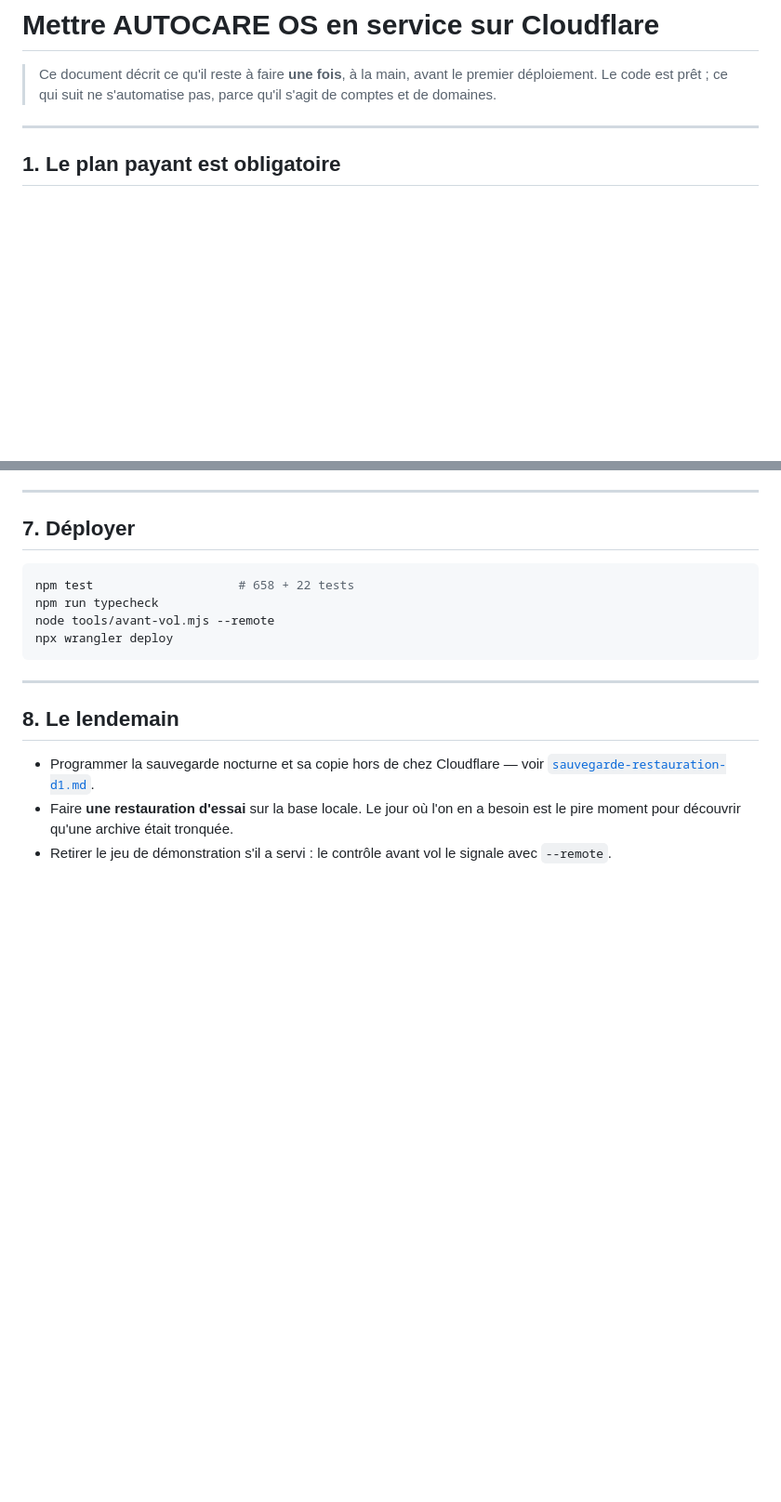
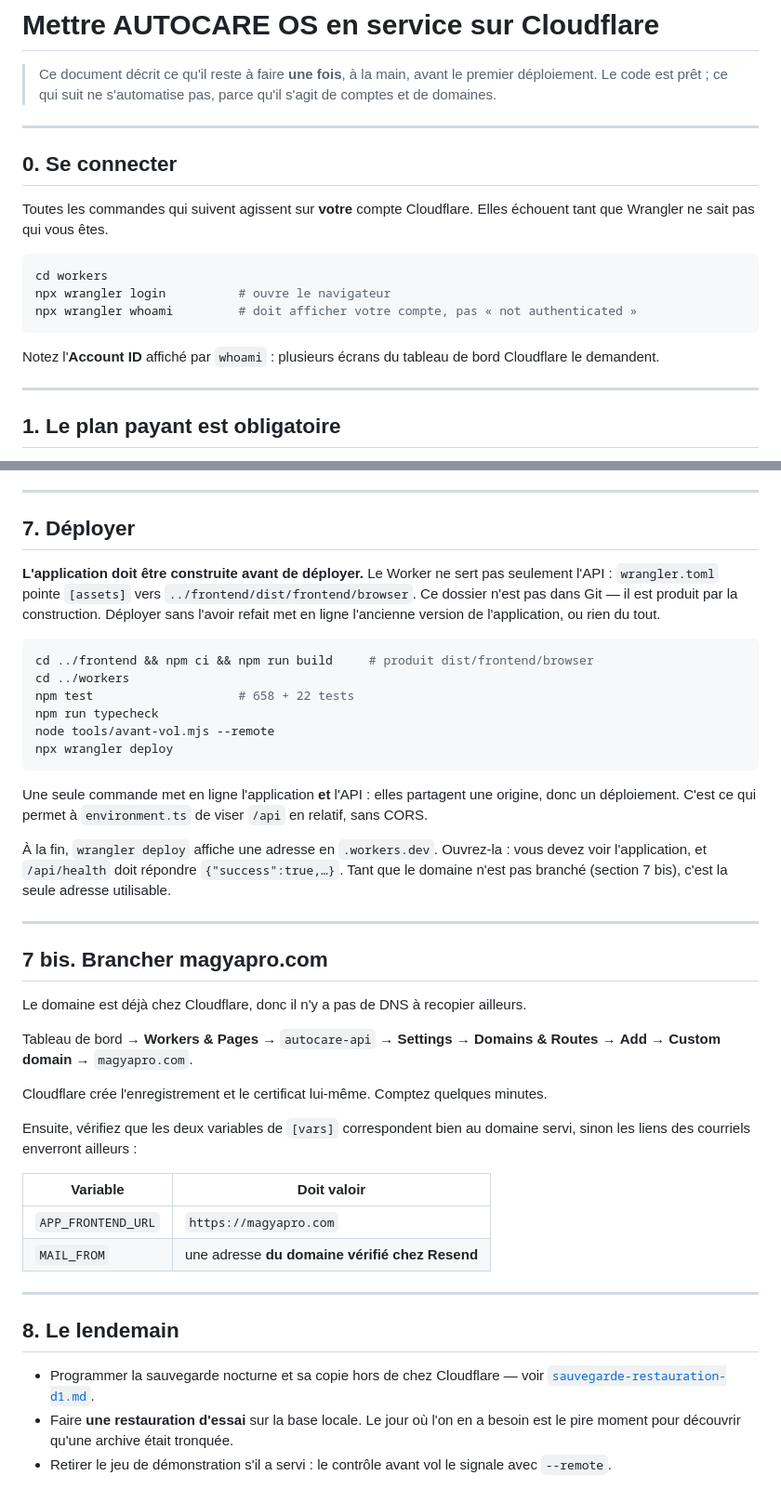
Before and after one commit to bbabs-cell/AUTOCARS-OS, a Markdown page: docs/mise-en-service-cloudflare.md, 2 parts joined by grey strips. Shown at 93% size. GitHub-like rendering; blank space fills up the shorter version.

Commit message:
Deux marches manquaient à la mise en service
La section « Déployer » ne disait pas de construire l'application.
Depuis que le Worker sert aussi les fichiers statiques, `wrangler deploy`
met en ligne le contenu de `frontend/dist/frontend/browser` — un dossier
absent de Git, produit par la construction. En suivant le document tel
qu'il était, on déployait l'ancienne application, ou aucune.

Et rien n'indiquait de se connecter d'abord. Toutes les commandes
échouent tant que `wrangler whoami` répond « not authenticated », sans
que le document ne le laisse prévoir. C'est désormais la section 0.

Ajout aussi de la marche qui manquait à la fin : brancher magyapro.com
sur le Worker, et vérifier que APP_FRONTEND_URL et MAIL_FROM désignent
bien le domaine servi — sinon les liens des courriels de réinitialisation
envoient ailleurs.

Co-Authored-By: Claude Opus 5 <noreply@anthropic.com>
Claude-Session: https://claude.ai/code/session_01J2kuxxNvm5ieFd9hq3PTJn

````diff
--- a/docs/mise-en-service-cloudflare.md
+++ b/docs/mise-en-service-cloudflare.md
@@ -3,6 +3,22 @@
 > Ce document décrit ce qu'il reste à faire **une fois**, à la main,
 > avant le premier déploiement. Le code est prêt ; ce qui suit ne
 > s'automatise pas, parce qu'il s'agit de comptes et de domaines.
+
+---
+
+## 0. Se connecter
+
+Toutes les commandes qui suivent agissent sur **votre** compte
+Cloudflare. Elles échouent tant que Wrangler ne sait pas qui vous êtes.
+
+```bash
+cd workers
+npx wrangler login          # ouvre le navigateur
+npx wrangler whoami         # doit afficher votre compte, pas « not authenticated »
+```
+
+Notez l'**Account ID** affiché par `whoami` : plusieurs écrans du
+tableau de bord Cloudflare le demandent.
 
 ---
 
@@ -143,12 +159,50 @@ fausse assurance, ce qui est pire que pas de contrôle.
 
 ## 7. Déployer
 
+**L'application doit être construite avant de déployer.** Le Worker ne
+sert pas seulement l'API : `wrangler.toml` pointe `[assets]` vers
+`../frontend/dist/frontend/browser`. Ce dossier n'est pas dans Git — il
+est produit par la construction. Déployer sans l'avoir refait met en
+ligne l'ancienne version de l'application, ou rien du tout.
+
 ```bash
+cd ../frontend && npm ci && npm run build     # produit dist/frontend/browser
+cd ../workers
 npm test                    # 658 + 22 tests
 npm run typecheck
 node tools/avant-vol.mjs --remote
 npx wrangler deploy
 ```
+
+Une seule commande met en ligne l'application **et** l'API : elles
+partagent une origine, donc un déploiement. C'est ce qui permet à
+`environment.ts` de viser `/api` en relatif, sans CORS.
+
+À la fin, `wrangler deploy` affiche une adresse en
+`.workers.dev`. Ouvrez-la : vous devez voir l'application, et
+`/api/health` doit répondre `{"success":true,…}`. Tant que le domaine
+n'est pas branché (section 7 bis), c'est la seule adresse utilisable.
+
+---
+
+## 7 bis. Brancher magyapro.com
+
+Le domaine est déjà chez Cloudflare, donc il n'y a pas de DNS à
+recopier ailleurs.
+
+Tableau de bord → **Workers & Pages** → `autocare-api` → **Settings** →
+**Domains & Routes** → **Add** → **Custom domain** → `magyapro.com`.
+
+Cloudflare crée l'enregistrement et le certificat lui-même. Comptez
+quelques minutes.
+
+Ensuite, vérifiez que les deux variables de `[vars]` correspondent bien
+au domaine servi, sinon les liens des courriels enverront ailleurs :
+
+| Variable | Doit valoir |
+|---|---|
+| `APP_FRONTEND_URL` | `https://magyapro.com` |
+| `MAIL_FROM` | une adresse **du domaine vérifié chez Resend** |
 
 ---
 
````
